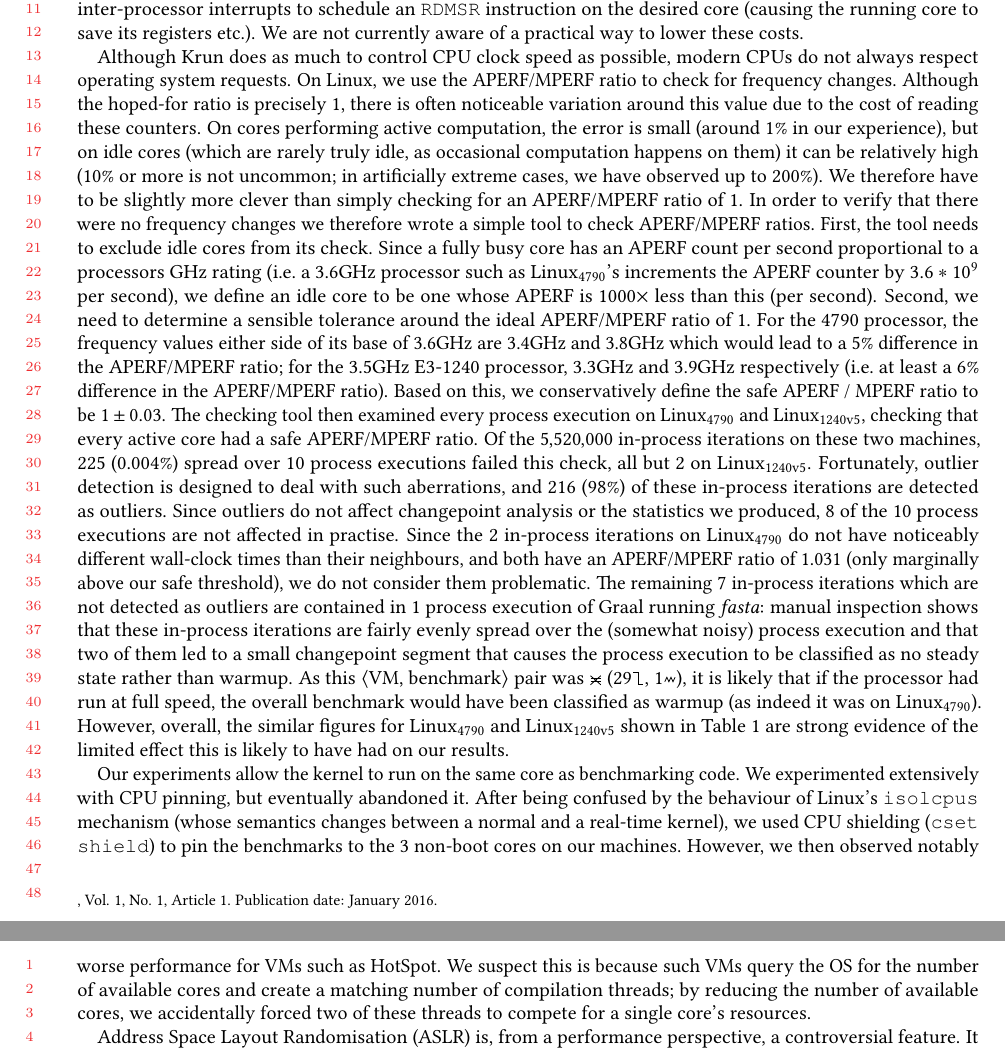
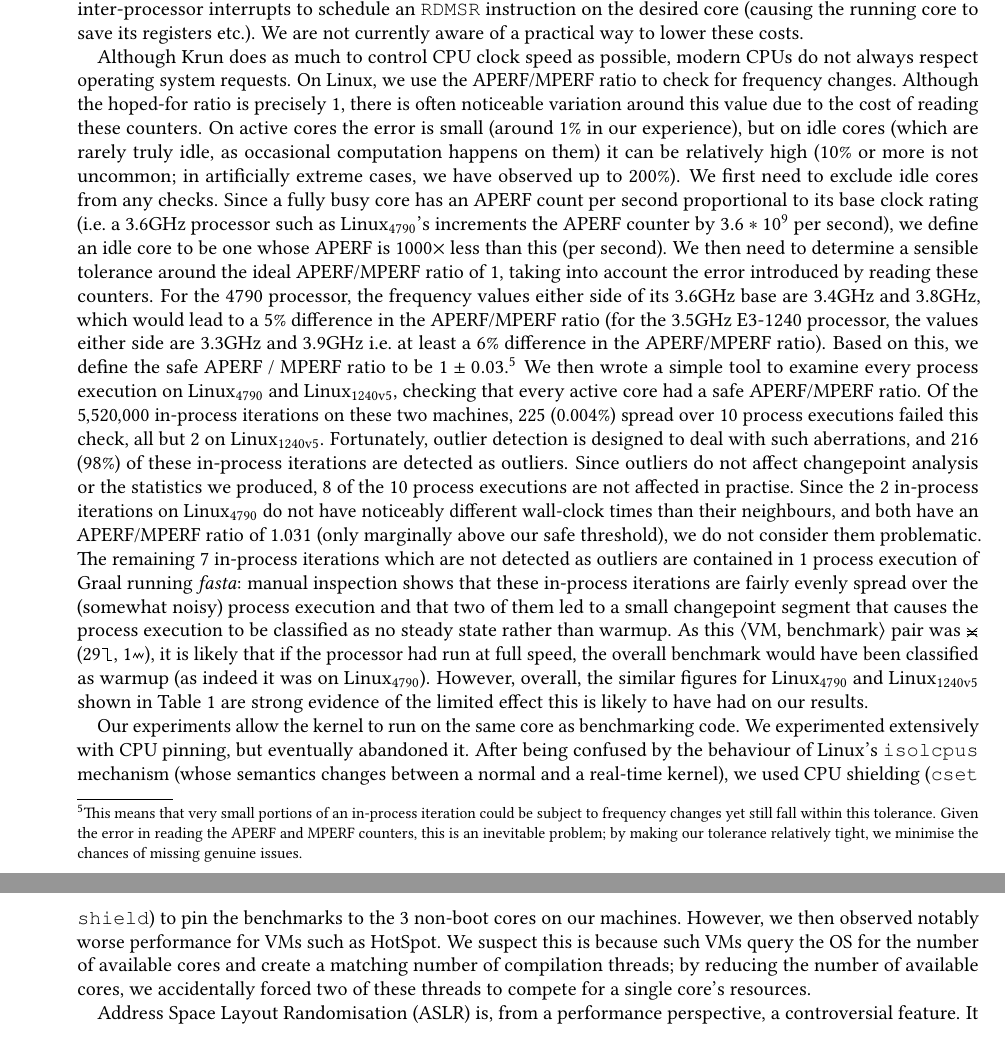
Before and after one commit to softdevteam/warmup_paper, a LaTeX paper (warmup.tex): two parts of pages 18 and 19 of 33 before the commit and two parts of pages 19 and 20 of 34 after it, joined at a grey line, cut so that both start at the same text. Compiled offline with pdfLaTeX.

Commit message:
Rework the aperf/mperf section a bit.
First of all, make clear that our use of a tolerance value means that we will
sometimes suppress genuine issues. Second, bash the text around to make it
shorter (getting us back under the page limit).

```diff
--- a/warmup.tex
+++ b/warmup.tex
@@ -1,6 +1,6 @@
-%\documentclass[acmlarge]{acmart}\settopmatter{printfolios=true}
+\documentclass[acmlarge]{acmart}\settopmatter{printfolios=true}
 % Uncomment the line below to blind for reviewing (will rm acknowledgements):
- \documentclass[acmlarge,review,anonymous]{acmart}\settopmatter{printfolios=true}
+% \documentclass[acmlarge,review,anonymous]{acmart}\settopmatter{printfolios=true}
 
 \usepackage[utf8]{inputenc}
 % the following standard packages may be helpful, but are not required
@@ -1391,24 +1392,25 @@ Although \krun does as much to control CPU clock speed as possible, modern CPUs
 do not always respect operating system requests. On Linux, we use the
 APERF/MPERF ratio to check for frequency changes. Although the hoped-for
 ratio is precisely 1, there is often noticeable variation around this value due to the
-cost of reading these counters. On cores
-performing active computation, the error is small (around 1\% in our
+cost of reading these counters. On active cores the error is small (around 1\% in our
 experience), but on idle cores (which are rarely truly idle, as occasional
 computation happens on them) it can be relatively high (10\% or more is
 not uncommon; in artificially extreme cases, we have observed up to 200\%).
-We therefore have to be slightly more clever than simply checking for an
-APERF/MPERF ratio of 1. In order to verify that there were no frequency changes
-we therefore wrote a simple tool to check APERF/MPERF ratios. First, the tool
-needs to exclude idle cores from its check. Since a fully busy core has
-an APERF count per second proportional to a processors GHz rating (i.e.~a 3.6GHz processor
+We first need to exclude idle cores from any checks. Since a fully busy core has
+an APERF count per second proportional to its base clock rating (i.e.~a 3.6GHz processor
 such as \bencherfive's increments the APERF counter by $3.6*10^9$ per second),
 we define an idle core to be one whose APERF is 1000$\times$ less than this (per
-second). Second, we need to determine a sensible tolerance around the ideal APERF/MPERF ratio of 1.
-For the 4790 processor, the frequency values either side of its base of 3.6GHz
-are 3.4GHz and 3.8GHz which would lead to a 5\% difference in the APERF/MPERF
-ratio; for the 3.5GHz E3-1240 processor, 3.3GHz and 3.9GHz respectively (i.e.~at
-least a 6\% difference in the APERF/MPERF ratio). Based on this, we conservatively define the
-safe APERF / MPERF ratio to be $1\pm0.03$. The checking tool then examined
+second). We then need to determine a sensible tolerance around the ideal APERF/MPERF ratio of 1,
+taking into account the error introduced by reading these counters.
+For the 4790 processor, the frequency values either side of its 3.6GHz base
+are 3.4GHz and 3.8GHz, which would lead to a 5\% difference in the APERF/MPERF
+ratio (for the 3.5GHz E3-1240 processor, the values either side are 3.3GHz and 3.9GHz i.e.~at
+least a 6\% difference in the APERF/MPERF ratio). Based on this, we define the
+safe APERF / MPERF ratio to be $1\pm0.03$.\footnote{This means that very small
+portions of an in-process iteration could be subject to frequency changes yet still fall within
+this tolerance. Given the error in reading the APERF and MPERF counters, this is an
+inevitable problem; by making our tolerance relatively tight, we minimise the
+chances of missing genuine issues.} We then wrote a simple tool to examine
 every process execution on \bencherfive and \bencherseven, checking that every
 \FPeval{\result}{round(\bencherfivetotaliterations+\bencherseventotaliterations,0)}%
 active core had a safe APERF/MPERF ratio. Of the \num{\result}\xspace in-process iterations
```
Also changed, not shown: warmup.tex (1 more changed lines).
